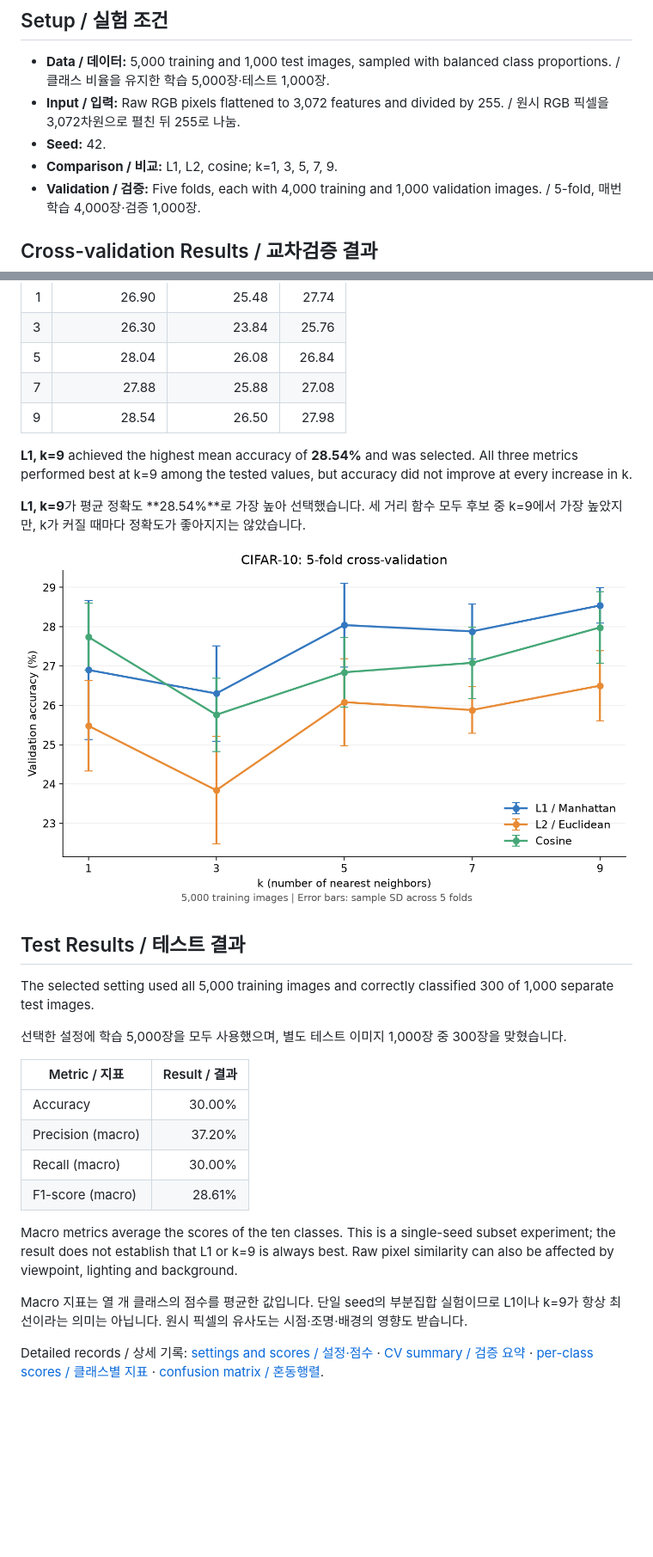
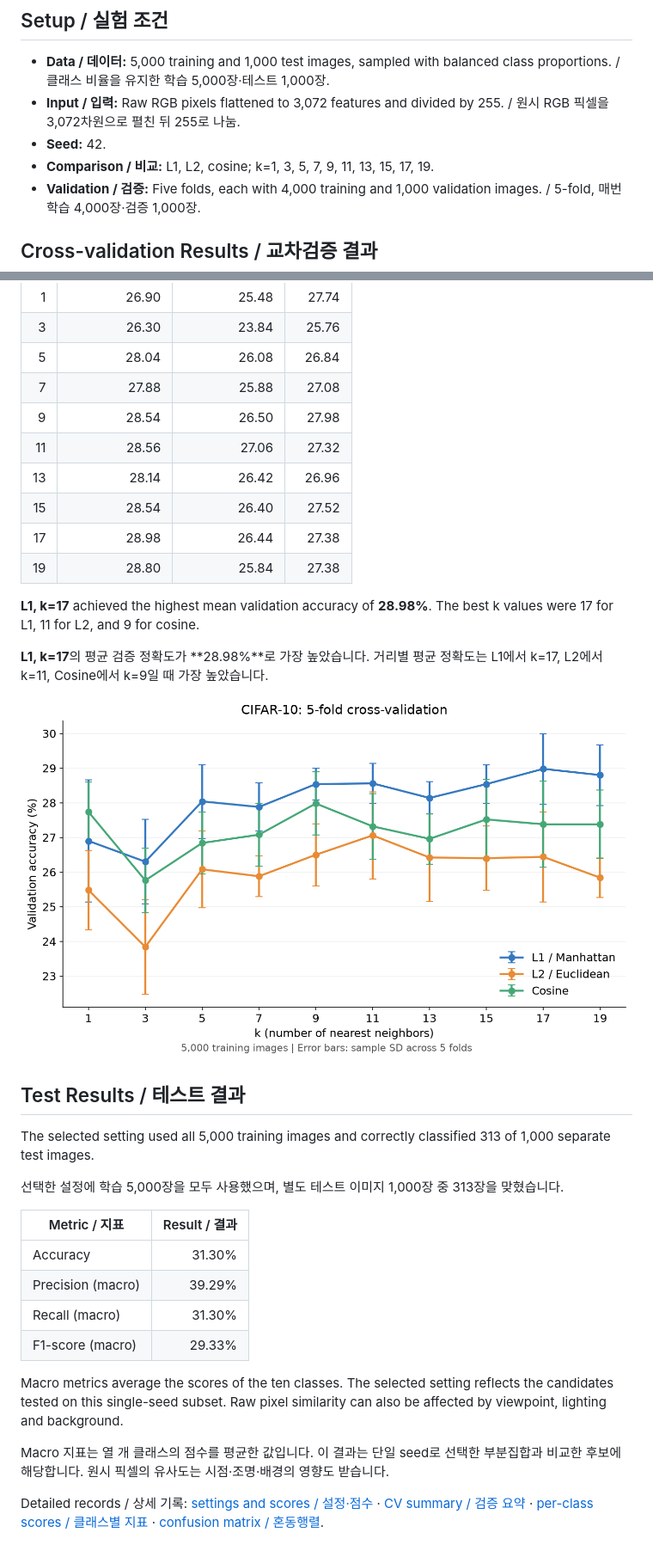
Before and after one commit to BIYONGHIYON/ComputerVisionStudy, a Markdown page: KNN/results/report.md, 2 parts joined by grey strips. Shown at 86% size. GitHub-like rendering; pictures changed too: KNN/results/cv_accuracy.png; blank space fills up the shorter version.

```diff
--- a/KNN/results/report.md
+++ b/KNN/results/report.md
@@ -5,7 +5,7 @@
 - **Data / 데이터:** 5,000 training and 1,000 test images, sampled with balanced class proportions. / 클래스 비율을 유지한 학습 5,000장·테스트 1,000장.
 - **Input / 입력:** Raw RGB pixels flattened to 3,072 features and divided by 255. / 원시 RGB 픽셀을 3,072차원으로 펼친 뒤 255로 나눔.
 - **Seed:** 42.
-- **Comparison / 비교:** L1, L2, cosine; k=1, 3, 5, 7, 9.
+- **Comparison / 비교:** L1, L2, cosine; k=1, 3, 5, 7, 9, 11, 13, 15, 17, 19.
 - **Validation / 검증:** Five folds, each with 4,000 training and 1,000 validation images. / 5-fold, 매번 학습 4,000장·검증 1,000장.
 
 ## Cross-validation Results / 교차검증 결과
@@ -21,28 +21,33 @@ Mean validation accuracy across five folds (%). Detailed fold results: [cv_folds
 | 5 | 28.04 | 26.08 | 26.84 |
 | 7 | 27.88 | 25.88 | 27.08 |
 | 9 | 28.54 | 26.50 | 27.98 |
+| 11 | 28.56 | 27.06 | 27.32 |
+| 13 | 28.14 | 26.42 | 26.96 |
+| 15 | 28.54 | 26.40 | 27.52 |
+| 17 | 28.98 | 26.44 | 27.38 |
+| 19 | 28.80 | 25.84 | 27.38 |
 
-**L1, k=9** achieved the highest mean accuracy of **28.54%** and was selected. All three metrics performed best at k=9 among the tested values, but accuracy did not improve at every increase in k.
+**L1, k=17** achieved the highest mean validation accuracy of **28.98%**. The best k values were 17 for L1, 11 for L2, and 9 for cosine.
 
-**L1, k=9**가 평균 정확도 **28.54%**로 가장 높아 선택했습니다. 세 거리 함수 모두 후보 중 k=9에서 가장 높았지만, k가 커질 때마다 정확도가 좋아지지는 않았습니다.
+**L1, k=17**의 평균 검증 정확도가 **28.98%**로 가장 높았습니다. 거리별 평균 정확도는 L1에서 k=17, L2에서 k=11, Cosine에서 k=9일 때 가장 높았습니다.
 
 ![Cross-validation accuracy / 교차검증 정확도](cv_accuracy.png)
 
 ## Test Results / 테스트 결과
 
-The selected setting used all 5,000 training images and correctly classified 300 of 1,000 separate test images.
+The selected setting used all 5,000 training images and correctly classified 313 of 1,000 separate test images.
 
-선택한 설정에 학습 5,000장을 모두 사용했으며, 별도 테스트 이미지 1,000장 중 300장을 맞혔습니다.
+선택한 설정에 학습 5,000장을 모두 사용했으며, 별도 테스트 이미지 1,000장 중 313장을 맞혔습니다.
 
 | Metric / 지표 | Result / 결과 |
 |---|---:|
-| Accuracy | 30.00% |
-| Precision (macro) | 37.20% |
-| Recall (macro) | 30.00% |
-| F1-score (macro) | 28.61% |
+| Accuracy | 31.30% |
+| Precision (macro) | 39.29% |
+| Recall (macro) | 31.30% |
+| F1-score (macro) | 29.33% |
 
-Macro metrics average the scores of the ten classes. This is a single-seed subset experiment; the result does not establish that L1 or k=9 is always best. Raw pixel similarity can also be affected by viewpoint, lighting and background.
+Macro metrics average the scores of the ten classes. The selected setting reflects the candidates tested on this single-seed subset. Raw pixel similarity can also be affected by viewpoint, lighting and background.
 
-Macro 지표는 열 개 클래스의 점수를 평균한 값입니다. 단일 seed의 부분집합 실험이므로 L1이나 k=9가 항상 최선이라는 의미는 아닙니다. 원시 픽셀의 유사도는 시점·조명·배경의 영향도 받습니다.
+Macro 지표는 열 개 클래스의 점수를 평균한 값입니다. 이 결과는 단일 seed로 선택한 부분집합과 비교한 후보에 해당합니다. 원시 픽셀의 유사도는 시점·조명·배경의 영향도 받습니다.
 
 Detailed records / 상세 기록: [settings and scores / 설정·점수](result.json) · [CV summary / 검증 요약](cv_summary.csv) · [per-class scores / 클래스별 지표](details/test_per_class.csv) · [confusion matrix / 혼동행렬](details/confusion_matrix.csv).
```
Also changed, not shown: KNN/README.md (+16 -11 lines), 7 other files.
